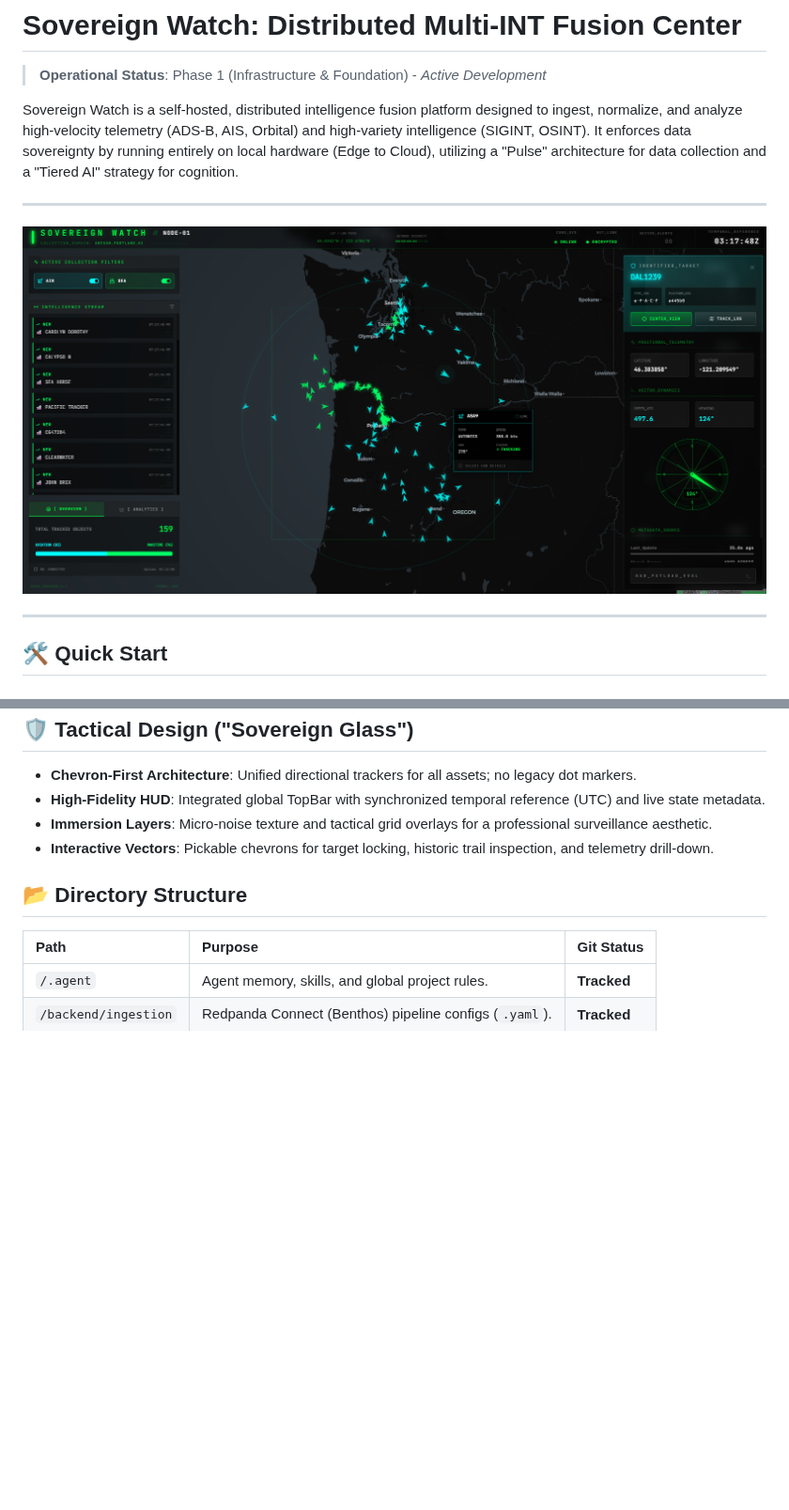
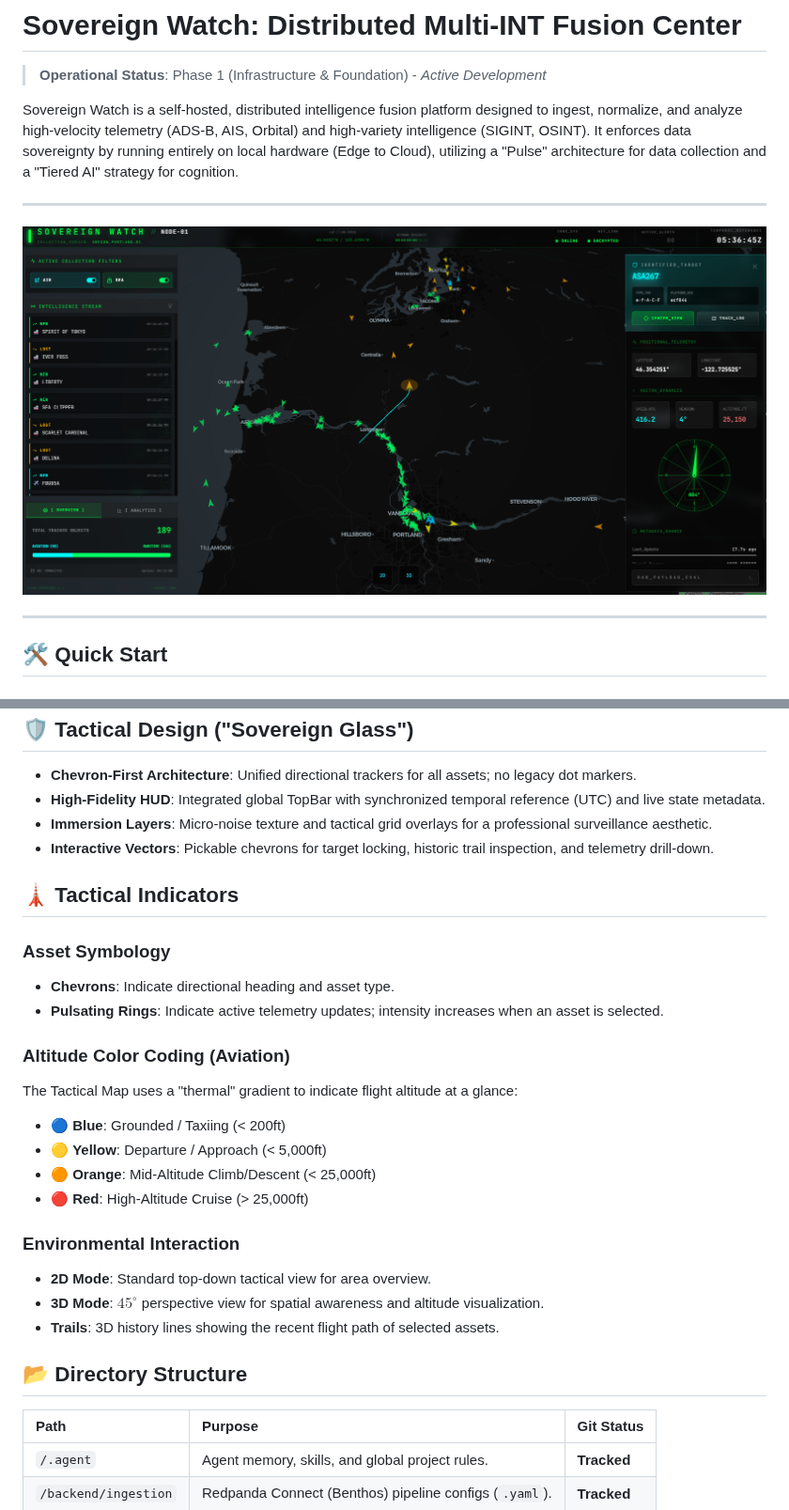
Before and after one commit to d3mocide/Sovereign_Watch, a Markdown page: README.md, 2 parts joined by grey strips. Shown at 94% size. Drawn GitHub-style; pictures changed too: assets/images/SovereignWatch.png; blank space fills up the shorter version.

Commit message:
feat: 3D altitude visualization, perspective switching, and smart ADSB poller integration

```diff
--- a/README.md
+++ b/README.md
@@ -72,6 +72,28 @@ graph TD
 - **Immersion Layers**: Micro-noise texture and tactical grid overlays for a professional surveillance aesthetic.
 - **Interactive Vectors**: Pickable chevrons for target locking, historic trail inspection, and telemetry drill-down.
 
+## 🗼 Tactical Indicators
+
+### Asset Symbology
+
+- **Chevrons**: Indicate directional heading and asset type.
+- **Pulsating Rings**: Indicate active telemetry updates; intensity increases when an asset is selected.
+
+### Altitude Color Coding (Aviation)
+
+The Tactical Map uses a "thermal" gradient to indicate flight altitude at a glance:
+
+- 🔵 **Blue**: Grounded / Taxiing (< 200ft)
+- 🟡 **Yellow**: Departure / Approach (< 5,000ft)
+- 🟠 **Orange**: Mid-Altitude Climb/Descent (< 25,000ft)
+- 🔴 **Red**: High-Altitude Cruise (> 25,000ft)
+
+### Environmental Interaction
+
+- **2D Mode**: Standard top-down tactical view for area overview.
+- **3D Mode**: $45^{\circ}$ perspective view for spatial awareness and altitude visualization.
+- **Trails**: 3D history lines showing the recent flight path of selected assets.
+
 ## 📂 Directory Structure
 
 | Path                 | Purpose                                                | Git Status  |
```
Also changed, not shown: docs/PROGRESS.md (+21 -1 lines), docs/tasks/TASK-gap3-smart-ingestion.md (+58 -34 lines), 12 other files.
